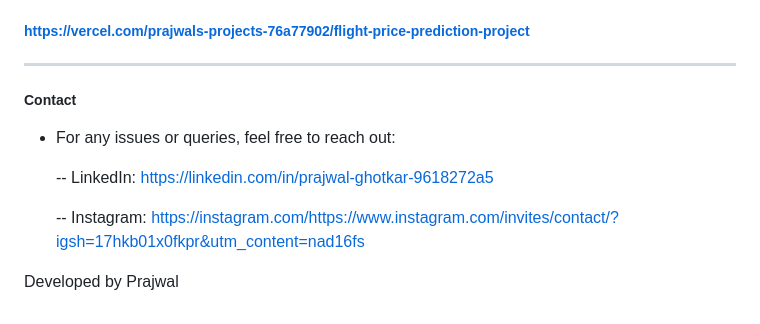
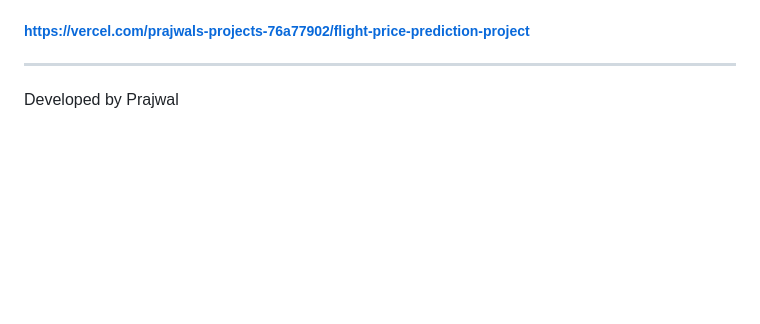
Before and after one commit to prajwalghotkar/Flight-Price-Prediction-Project, a Markdown page: README.md, the part around the change. Drawn GitHub-style; blank space fills up the shorter version.

```diff
--- a/README.md
+++ b/README.md
@@ -79,11 +79,4 @@
 
 ##### https://vercel.com/prajwals-projects-76a77902/flight-price-prediction-project
 ---
-##### Contact
-- For any issues or queries, feel free to reach out:
-
-  -- LinkedIn: https://linkedin.com/in/prajwal-ghotkar-9618272a5
-
-  -- Instagram: https://instagram.com/https://www.instagram.com/invites/contact/?igsh=17hkb01x0fkpr&utm_content=nad16fs
-
 Developed by Prajwal
```
